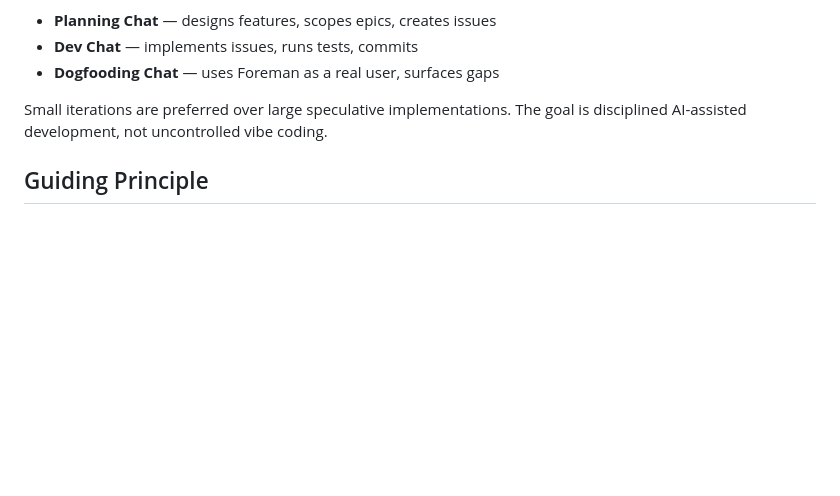
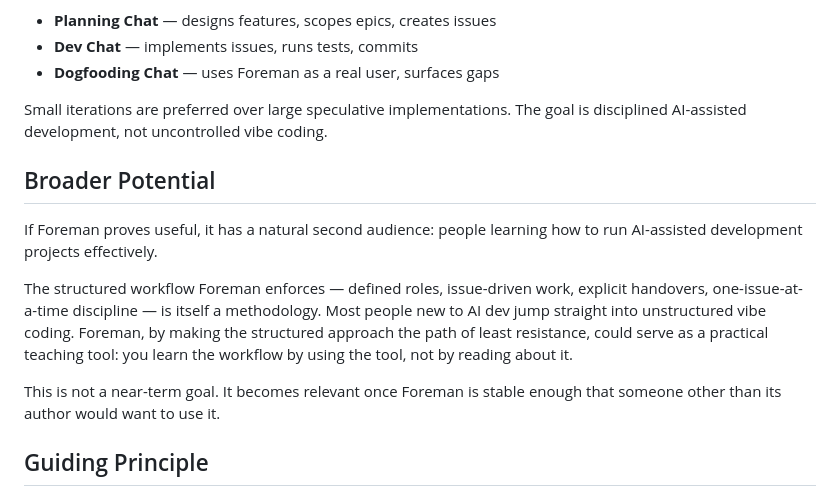
Before and after one commit to Aha43/Foreman, a Markdown page: docs/vision.md, the part around the change. Drawn GitHub-style; blank space fills up the shorter version.

Commit message:
Expand vision with broader teaching potential
Foreman's structured workflow (roles, handovers, issue-driven discipline) could
serve as a practical introduction to AI-assisted development for newcomers.

Co-Authored-By: Claude Sonnet 4.6 <noreply@anthropic.com>

```diff
--- a/docs/vision.md
+++ b/docs/vision.md
@@ -50,6 +50,20 @@ Development is issue-driven. Every change starts from a GitHub issue. The projec
 
 Small iterations are preferred over large speculative implementations. The goal is disciplined AI-assisted development, not uncontrolled vibe coding.
 
+## Broader Potential
+
+If Foreman proves useful, it has a natural second audience: people learning how to run
+AI-assisted development projects effectively.
+
+The structured workflow Foreman enforces — defined roles, issue-driven work, explicit
+handovers, one-issue-at-a-time discipline — is itself a methodology. Most people new to
+AI dev jump straight into unstructured vibe coding. Foreman, by making the structured
+approach the path of least resistance, could serve as a practical teaching tool: you
+learn the workflow by using the tool, not by reading about it.
+
+This is not a near-term goal. It becomes relevant once Foreman is stable enough that
+someone other than its author would want to use it.
+
 ## Guiding Principle
 
 Foreman should evolve through small, working increments. Prefer a modest feature that works and teaches something over a broad architecture that is not yet exercised.
```
